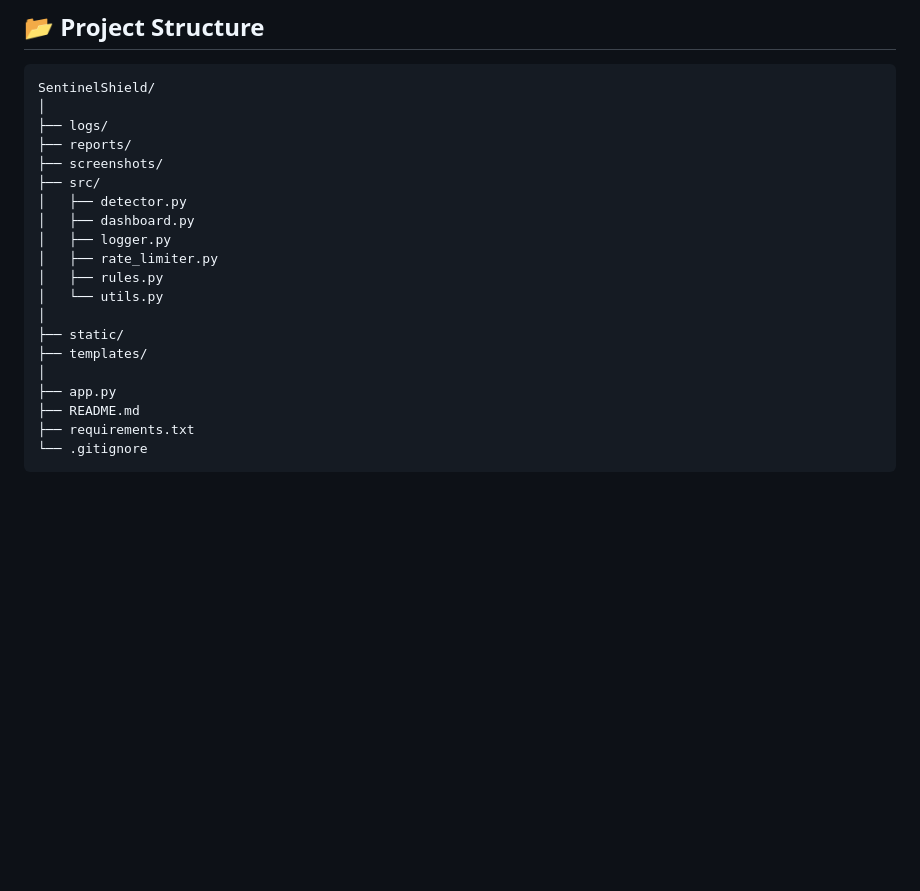
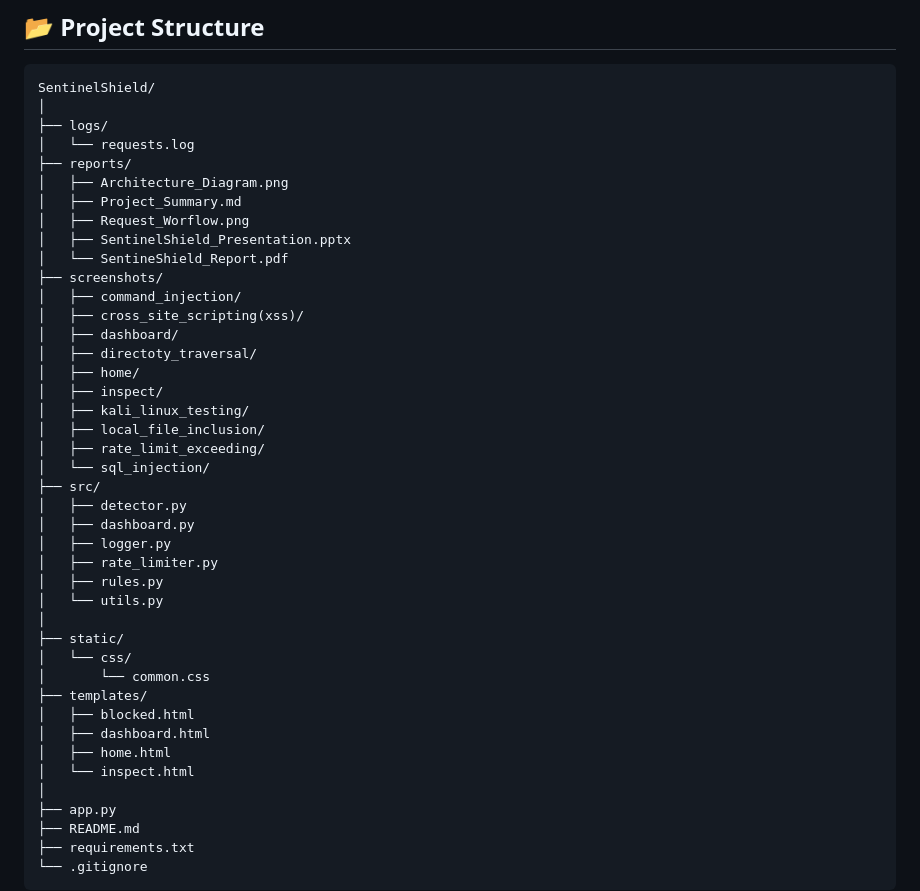
Before and after one commit to aarav2195/SentinelShield, a Markdown page: README.md, the part around the change. Rendered like a GitHub page; blank space fills up the shorter version.

```diff
--- a/README.md
+++ b/README.md
@@ -52,8 +52,24 @@ The project demonstrates practical web security concepts including request inspe
 SentinelShield/
 │
 ├── logs/
+│   └── requests.log
 ├── reports/
+│   ├── Architecture_Diagram.png
+│   ├── Project_Summary.md
+│   ├── Request_Worflow.png
+│   ├── SentinelShield_Presentation.pptx
+│   └── SentineShield_Report.pdf
 ├── screenshots/
+│   ├── command_injection/
+│   ├── cross_site_scripting(xss)/
+│   ├── dashboard/
+│   ├── directoty_traversal/
+│   ├── home/
+│   ├── inspect/
+│   ├── kali_linux_testing/
+│   ├── local_file_inclusion/
+│   ├── rate_limit_exceeding/
+│   └── sql_injection/
 ├── src/
 │   ├── detector.py
 │   ├── dashboard.py
@@ -63,7 +79,13 @@ SentinelShield/
 │   └── utils.py
 │
 ├── static/
+│   └── css/
+│       └── common.css
 ├── templates/
+│   ├── blocked.html
+│   ├── dashboard.html
+│   ├── home.html
+│   └── inspect.html
 │
 ├── app.py
 ├── README.md
```
